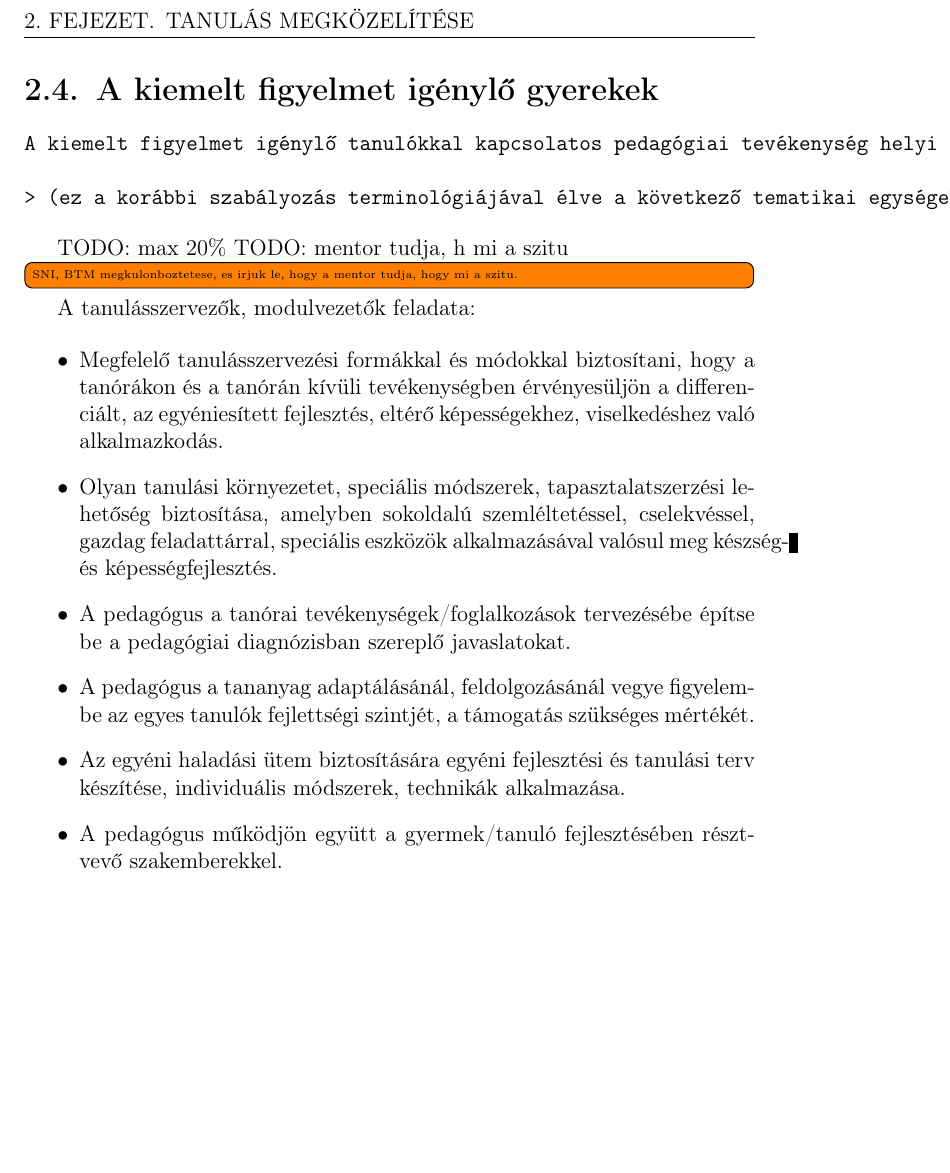
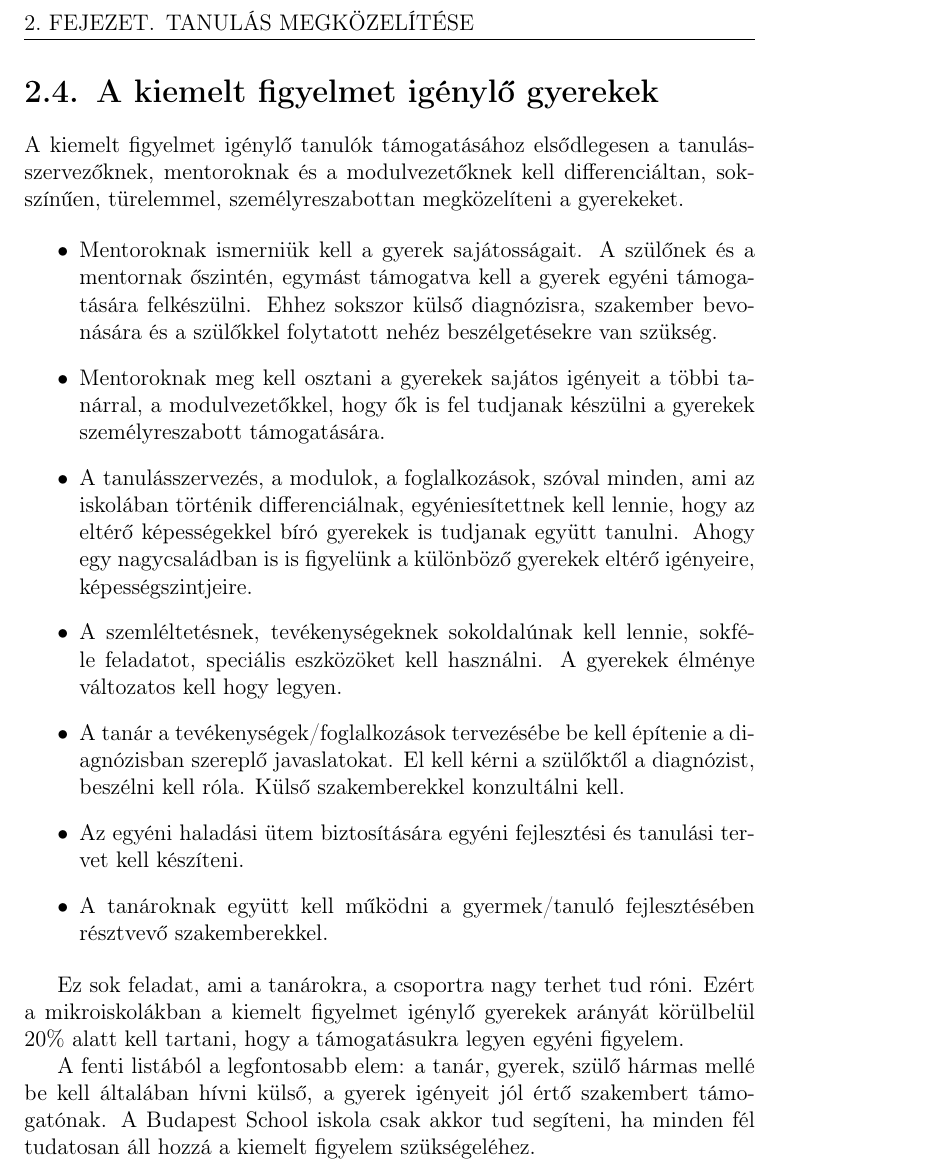
Before and after one commit to halacsy/bps_kerettanterv, a LaTeX document (pedprog.tex, which reads chapters/pedprogram/1-tanulas-megkozelitese/kiemelt-figyelmet-igenylo-gyerekek.tex): part of page 25 of 103, cut so that both start at the same text, the shorter picture padded with empty space. Compiled offline with pdfLaTeX.

Commit message:
kiemelt figyelmet javitasa

```diff
--- a/chapters/pedprogram/1-tanulas-megkozelitese/kiemelt-figyelmet-igenylo-gyerekek.tex
+++ b/chapters/pedprogram/1-tanulas-megkozelitese/kiemelt-figyelmet-igenylo-gyerekek.tex
@@ -1,38 +1,22 @@
-\section{A kiemelt figyelmet igénylő
-  gyerekek}\label{sec:kiemelt_figyelem}
+\section{A kiemelt figyelmet igénylő gyerekek}\label{sec:kiemelt_figyelem}
 
-\begin{verbatim}
-A kiemelt figyelmet igénylő tanulókkal kapcsolatos pedagógiai tevékenység helyi rendje
-
-> (ez a korábbi szabályozás terminológiájával élve a következő tematikai egységeket foglalja magába: a beilleszkedési, magatartási nehézségekkel összefüggő; a tehetség, képesség kibontakoztatását és a szociális hátrányok enyhítését segítő tevékenységet és a tanulási kudarcnak kitett tanulók felzárkóztatását segítő programokat, így tehát a sajátos nevelési igényű és a hátrányos helyzetű tanulók integrációjának sajátos programelemei is idetartoznak pl. Officina Bona, IPR);
-\end{verbatim}
-
-TODO: max 20\% TODO: mentor tudja, h mi a szitu
-\todo[inline]{SNI, BTM megkulonboztetese, es irjuk le, hogy a mentor tudja,
-  hogy mi a szitu.}
-A tanulásszervezők, modulvezetők feladata:
+A kiemelt figyelmet igénylő tanulók támogatásához  elsődlegesen a tanulásszervezőknek, mentoroknak és a modulvezetőknek kell differenciáltan, sokszínűen, türelemmel, személyreszabottan megközelíteni a gyerekeket.
 
 \begin{itemize}
-  \item
-        Megfelelő tanulásszervezési formákkal és módokkal biztosítani, hogy a
-        tanórákon és a tanórán kívüli tevékenységben érvényesüljön a
-        differenciált, az egyéniesített fejlesztés, eltérő képességekhez,
-        viselkedéshez való alkalmazkodás.
-  \item
-        Olyan tanulási környezetet, speciális módszerek, tapasztalatszerzési
-        lehetőség biztosítása, amelyben sokoldalú szemléltetéssel,
-        cselekvéssel, gazdag feladattárral, speciális eszközök alkalmazásával
-        valósul meg készség- és képességfejlesztés.
-  \item
-        A pedagógus a tanórai tevékenységek/foglalkozások tervezésébe építse
-        be a pedagógiai diagnózisban szereplő javaslatokat.
-  \item
-        A pedagógus a tananyag adaptálásánál, feldolgozásánál vegye figyelembe
-        az egyes tanulók fejlettségi szintjét, a támogatás szükséges mértékét.
-  \item
-        Az egyéni haladási ütem biztosítására egyéni fejlesztési és tanulási
-        terv készítése, individuális módszerek, technikák alkalmazása.
-  \item
-        A pedagógus működjön együtt a gyermek/tanuló fejlesztésében résztvevő
-        szakemberekkel.
+      \item Mentoroknak ismerniük kell a gyerek sajátosságait. A szülőnek és a mentornak őszintén, egymást támogatva kell a gyerek egyéni támogatására felkészülni. Ehhez sokszor külső diagnózisra, szakember bevonására és a szülőkkel folytatott nehéz beszélgetésekre van szükség.
+      \item Mentoroknak meg kell osztani a gyerekek sajátos igényeit a többi tanárral, a modulvezetőkkel, hogy ők is fel tudjanak készülni a gyerekek személyreszabott támogatására.
+      \item
+            A tanulásszervezés, a modulok, a foglalkozások, szóval minden, ami az iskolában történik  differenciálnak, egyéniesítettnek kell lennie, hogy az eltérő képességekkel bíró gyerekek is tudjanak együtt tanulni. Ahogy egy nagycsaládban is is figyelünk a különböző gyerekek eltérő igényeire, képességszintjeire.
+      \item
+            A szemléltetésnek, tevékenységeknek sokoldalúnak kell lennie, sokféle feladatot, speciális eszközöket kell használni. A gyerekek élménye változatos kell hogy legyen.
+      \item
+            A tanár a tevékenységek/foglalkozások tervezésébe  be kell építenie a diagnózisban szereplő javaslatokat. El kell kérni a szülőktől a diagnózist, beszélni kell róla. Külső szakemberekkel konzultálni kell.
+      \item
+            Az egyéni haladási ütem biztosítására egyéni fejlesztési és tanulási tervet kell készíteni.
+      \item
+            A tanároknak együtt kell működni a gyermek/tanuló fejlesztésében résztvevő szakemberekkel.
 \end{itemize}
+
+Ez sok feladat, ami a tanárokra, a csoportra nagy terhet tud róni. Ezért a mikroiskolákban a kiemelt figyelmet igénylő gyerekek arányát körülbelül 20\% alatt kell tartani, hogy a támogatásukra legyen egyéni figyelem.
+
+A fenti listából a legfontosabb elem: a tanár, gyerek, szülő hármas mellé be kell általában hívni külső, a gyerek igényeit jól értő szakembert támogatónak. A Budapest School iskola csak akkor tud segíteni, ha minden fél tudatosan áll hozzá a kiemelt figyelem szükségeléhez.
```
Also changed, not shown: chapters/pedprogram/2-iskola-szervezete/index.tex (+0 -2 lines), pedprog.pdf.
